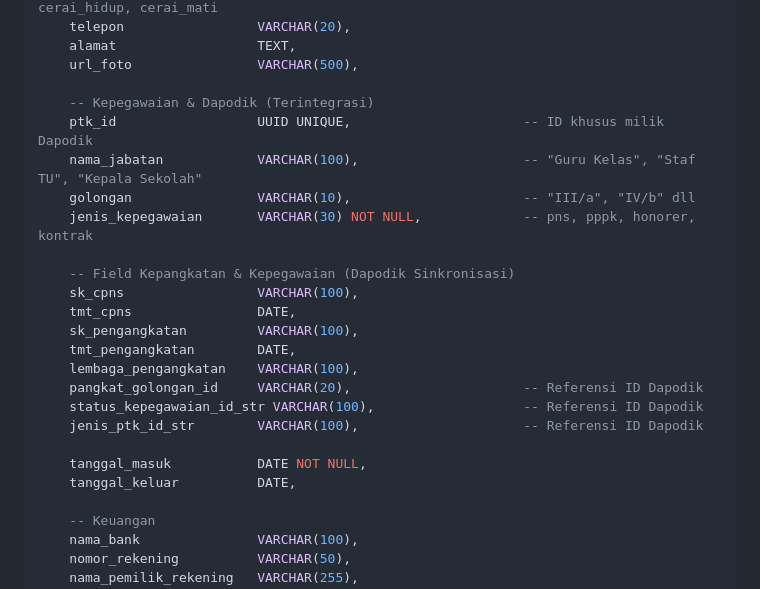
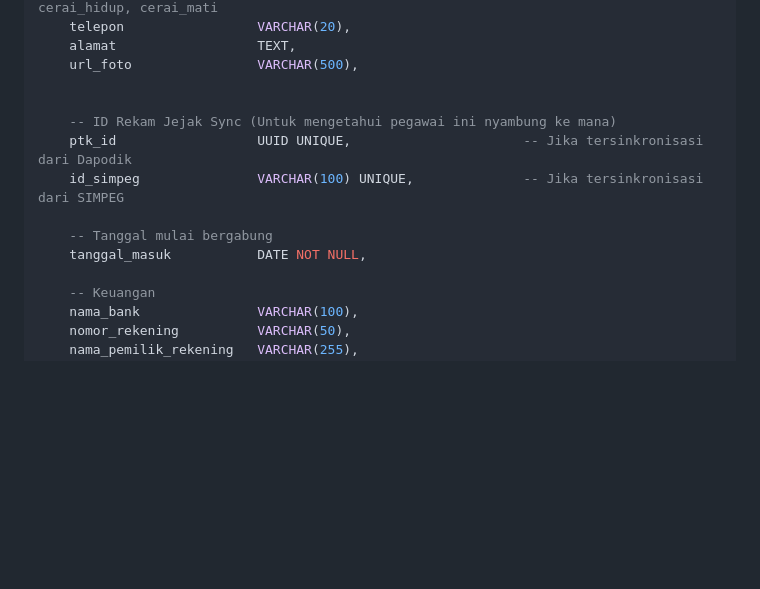
Before and after one commit to titipinformatika/mahesa, a Markdown page: planningall.md, the part around one of its changes. Rendered like a GitHub page; blank space fills up the shorter version.

```diff
--- a/planningall.md
+++ b/planningall.md
@@ -591,24 +591,13 @@ CREATE TABLE pegawai (
     alamat                  TEXT,
     url_foto                VARCHAR(500),
 
-    -- Kepegawaian & Dapodik (Terintegrasi)
-    ptk_id                  UUID UNIQUE,                      -- ID khusus milik Dapodik
-    nama_jabatan            VARCHAR(100),                     -- "Guru Kelas", "Staf TU", "Kepala Sekolah"
-    golongan                VARCHAR(10),                      -- "III/a", "IV/b" dll
-    jenis_kepegawaian       VARCHAR(30) NOT NULL,             -- pns, pppk, honorer, kontrak
-
-    -- Field Kepangkatan & Kepegawaian (Dapodik Sinkronisasi)
-    sk_cpns                 VARCHAR(100),
-    tmt_cpns                DATE,
-    sk_pengangkatan         VARCHAR(100),
-    tmt_pengangkatan        DATE,
-    lembaga_pengangkatan    VARCHAR(100),
-    pangkat_golongan_id     VARCHAR(20),                      -- Referensi ID Dapodik
-    status_kepegawaian_id_str VARCHAR(100),                   -- Referensi ID Dapodik
-    jenis_ptk_id_str        VARCHAR(100),                     -- Referensi ID Dapodik
-
+
+    -- ID Rekam Jejak Sync (Untuk mengetahui pegawai ini nyambung ke mana)
+    ptk_id                  UUID UNIQUE,                      -- Jika tersinkronisasi dari Dapodik
+    id_simpeg               VARCHAR(100) UNIQUE,              -- Jika tersinkronisasi dari SIMPEG
+
+    -- Tanggal mulai bergabung
     tanggal_masuk           DATE NOT NULL,
-    tanggal_keluar          DATE,
 
     -- Keuangan
     nama_bank               VARCHAR(100),
```
Also changed, not shown: other parts of planningall.md (+75 -4 lines).
